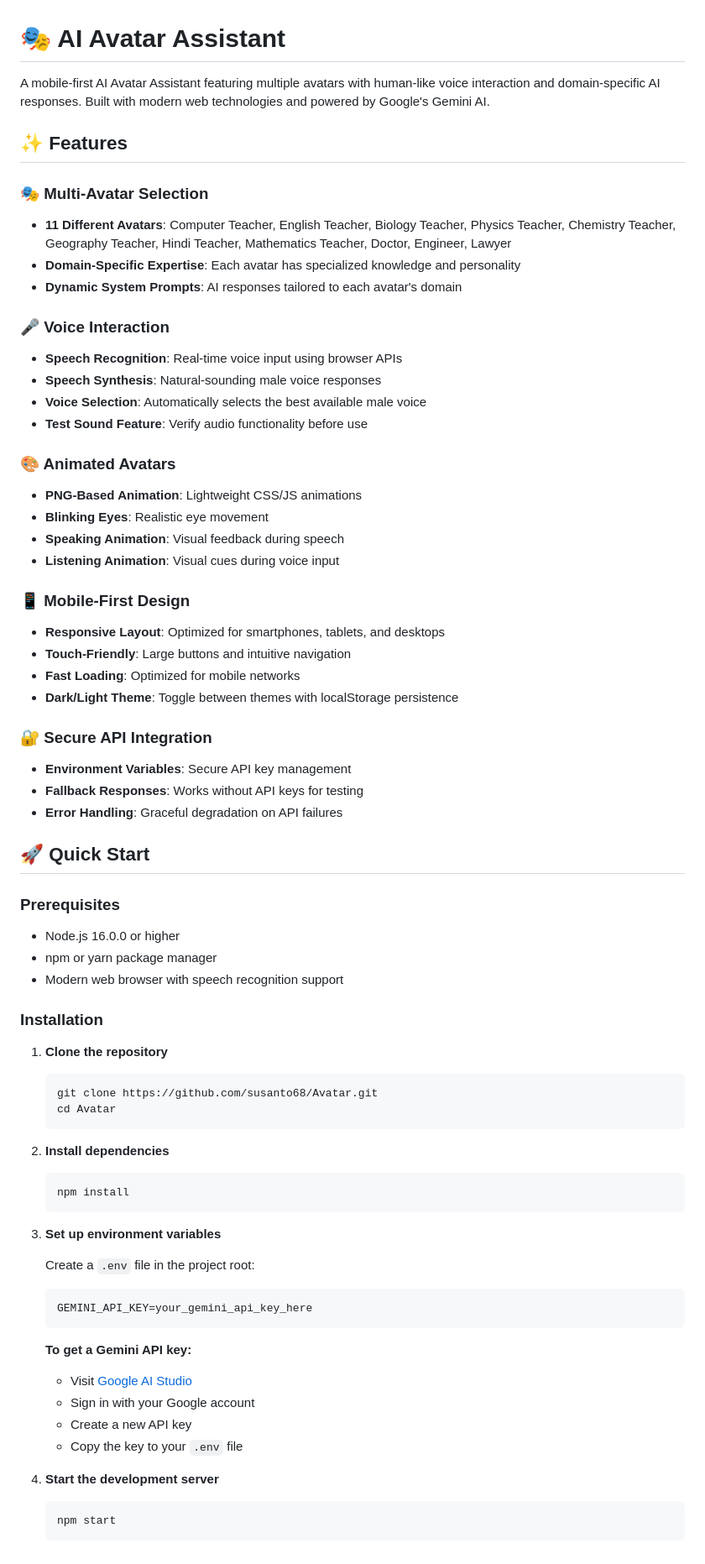
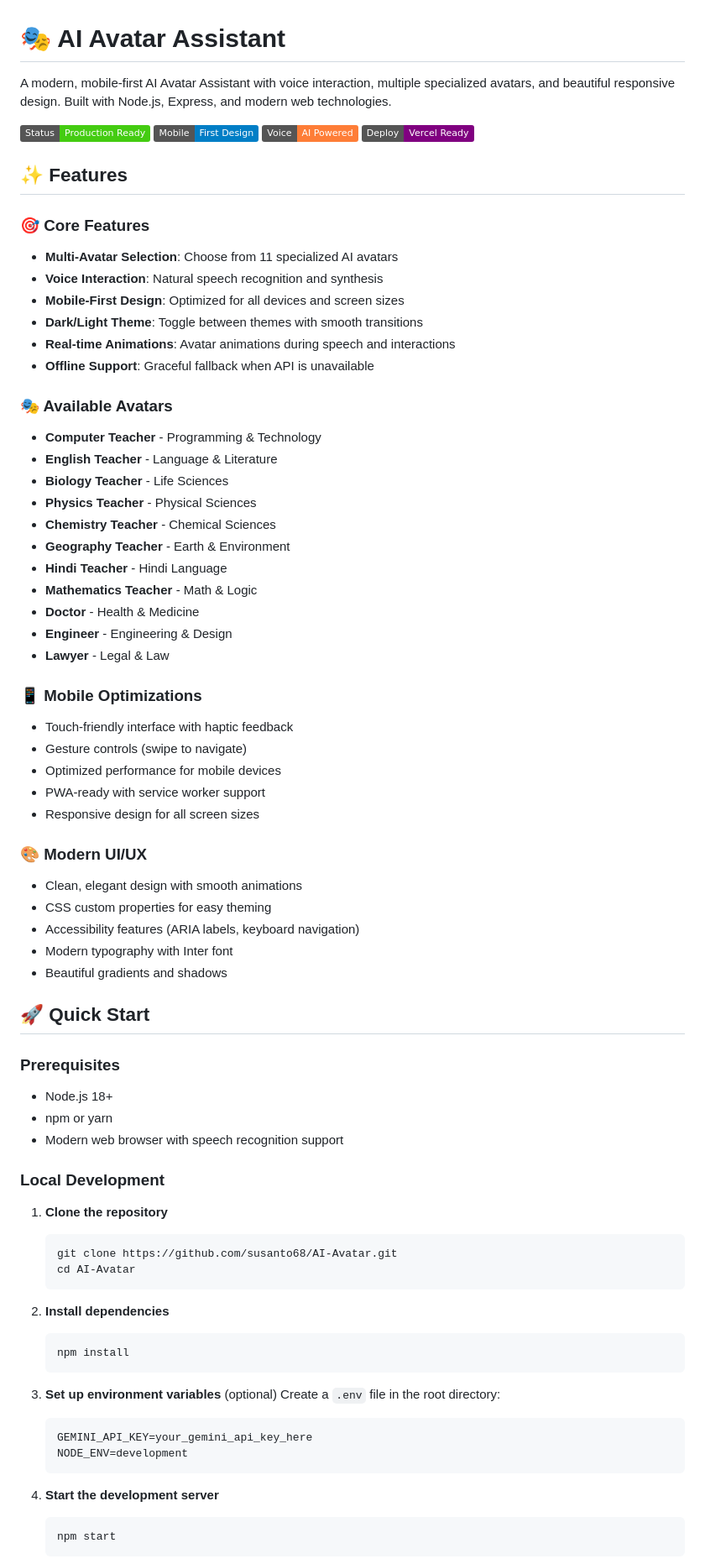
Before and after one commit to susanto68/AI-Avatar, a Markdown page: README.md, the part around the change printed below. Shown: that part at 84% size. Drawn GitHub-style; badges without logos.

````diff
--- a/README.md
+++ b/README.md
@@ -1,50 +1,62 @@
 # 🎭 AI Avatar Assistant
 
-A mobile-first AI Avatar Assistant featuring multiple avatars with human-like voice interaction and domain-specific AI responses. Built with modern web technologies and powered by Google's Gemini AI.
+A modern, mobile-first AI Avatar Assistant with voice interaction, multiple specialized avatars, and beautiful responsive design. Built with Node.js, Express, and modern web technologies.
+
+![AI Avatar Assistant](https://img.shields.io/badge/Status-Production%20Ready-brightgreen)
+![Mobile First](https://img.shields.io/badge/Mobile-First%20Design-blue)
+![Voice AI](https://img.shields.io/badge/Voice-AI%20Powered-orange)
+![Vercel Ready](https://img.shields.io/badge/Deploy-Vercel%20Ready-purple)
 
 ## ✨ Features
 
-### 🎭 Multi-Avatar Selection
-- **11 Different Avatars**: Computer Teacher, English Teacher, Biology Teacher, Physics Teacher, Chemistry Teacher, Geography Teacher, Hindi Teacher, Mathematics Teacher, Doctor, Engineer, Lawyer
-- **Domain-Specific Expertise**: Each avatar has specialized knowledge and personality
-- **Dynamic System Prompts**: AI responses tailored to each avatar's domain
+### 🎯 Core Features
+- **Multi-Avatar Selection**: Choose from 11 specialized AI avatars
+- **Voice Interaction**: Natural speech recognition and synthesis
+- **Mobile-First Design**: Optimized for all devices and screen sizes
+- **Dark/Light Theme**: Toggle between themes with smooth transitions
+- **Real-time Animations**: Avatar animations during speech and interactions
+- **Offline Support**: Graceful fallback when API is unavailable
 
-### 🎤 Voice Interaction
-- **Speech Recognition**: Real-time voice input using browser APIs
-- **Speech Synthesis**: Natural-sounding male voice responses
-- **Voice Selection**: Automatically selects the best available male voice
-- **Test Sound Feature**: Verify audio functionality before use
+### 🎭 Available Avatars
+- **Computer Teacher** - Programming & Technology
+- **English Teacher** - Language & Literature
+- **Biology Teacher** - Life Sciences
+- **Physics Teacher** - Physical Sciences
+- **Chemistry Teacher** - Chemical Sciences
+- **Geography Teacher** - Earth & Environment
+- **Hindi Teacher** - Hindi Language
+- **Mathematics Teacher** - Math & Logic
+- **Doctor** - Health & Medicine
+- **Engineer** - Engineering & Design
+- **Lawyer** - Legal & Law
 
-### 🎨 Animated Avatars
-- **PNG-Based Animation**: Lightweight CSS/JS animations
-- **Blinking Eyes**: Realistic eye movement
-- **Speaking Animation**: Visual feedback during speech
-- **Listening Animation**: Visual cues during voice input
+### 📱 Mobile Optimizations
+- Touch-friendly interface with haptic feedback
+- Gesture controls (swipe to navigate)
+- Optimized performance for mobile devices
+- PWA-ready with service worker support
+- Responsive design for all screen sizes
 
-### 📱 Mobile-First Design
-- **Responsive Layout**: Optimized for smartphones, tablets, and desktops
-- **Touch-Friendly**: Large buttons and intuitive navigation
-- **Fast Loading**: Optimized for mobile networks
-- **Dark/Light Theme**: Toggle between themes with localStorage persistence
-
-### 🔐 Secure API Integration
-- **Environment Variables**: Secure API key management
-- **Fallback Responses**: Works without API keys for testing
-- **Error Handling**: Graceful degradation on API failures
+### 🎨 Modern UI/UX
+- Clean, elegant design with smooth animations
+- CSS custom properties for easy theming
+- Accessibility features (ARIA labels, keyboard navigation)
+- Modern typography with Inter font
+- Beautiful gradients and shadows
 
 ## 🚀 Quick Start
 
 ### Prerequisites
-- Node.js 16.0.0 or higher
-- npm or yarn package manager
+- Node.js 18+
+- npm or yarn
 - Modern web browser with speech recognition support
 
-### Installation
+### Local Development
 
 1. **Clone the repository**
    ```bash
-   git clone https://github.com/susanto68/Avatar.git
-   cd Avatar
+   git clone https://github.com/susanto68/AI-Avatar.git
+   cd AI-Avatar
    ```
 
 2. **Install dependencies**
@@ -52,18 +64,12 @@ A mobile-first AI Avatar Assistant featuring multiple avatars with human-like vo
    npm install
    ```
 
-3. **Set up environment variables**
-
-   Create a `.env` file in the project root:
+3. **Set up environment variables** (optional)
+   Create a `.env` file in the root directory:
    ```env
    GEMINI_API_KEY=your_gemini_api_key_here
+   NODE_ENV=development
    ```
-
-   **To get a Gemini API key:**
-   - Visit [Google AI Studio](https://makersuite.google.com/app/apikey)
-   - Sign in with your Google account
-   - Create a new API key
-   - Copy the key to your `.env` file
 
 4. **Start the development server**
    ```bash
````
Also changed, not shown: other parts of README.md (+162 -113 lines).
